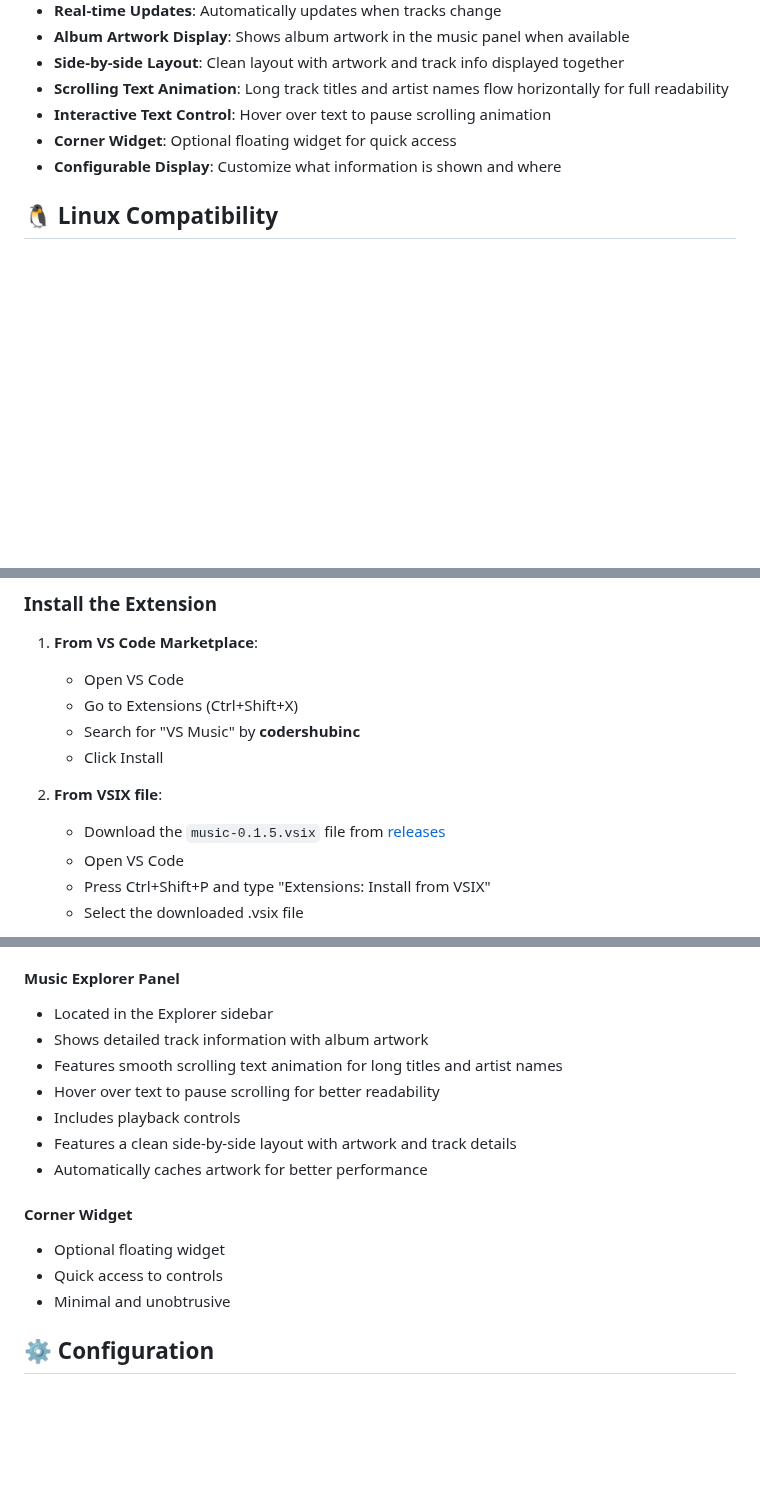
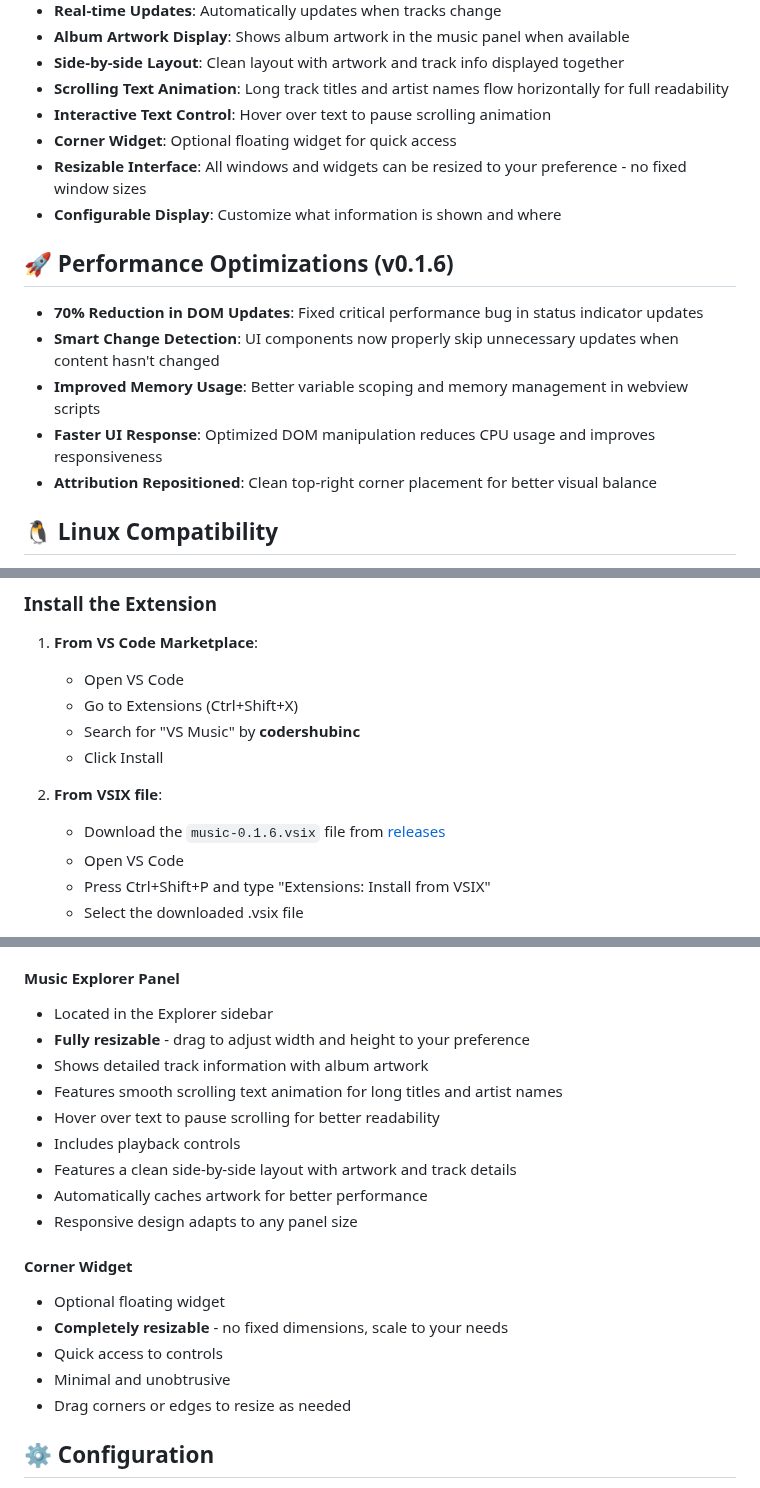
Before and after one commit to codershubinc/vs-music, a Markdown page: README.md, 3 parts joined by grey strips. Rendered like a GitHub page; blank space fills up the shorter version.

```diff
--- a/README.md
+++ b/README.md
@@ -32,7 +32,16 @@ _The extension showing current track information in VS Code with the music playe
 - **Scrolling Text Animation**: Long track titles and artist names flow horizontally for full readability
 - **Interactive Text Control**: Hover over text to pause scrolling animation
 - **Corner Widget**: Optional floating widget for quick access
+- **Resizable Interface**: All windows and widgets can be resized to your preference - no fixed window sizes
 - **Configurable Display**: Customize what information is shown and where
+
+## 🚀 Performance Optimizations (v0.1.6)
+
+- **70% Reduction in DOM Updates**: Fixed critical performance bug in status indicator updates
+- **Smart Change Detection**: UI components now properly skip unnecessary updates when content hasn't changed
+- **Improved Memory Usage**: Better variable scoping and memory management in webview scripts
+- **Faster UI Response**: Optimized DOM manipulation reduces CPU usage and improves responsiveness
+- **Attribution Repositioned**: Clean top-right corner placement for better visual balance
 
 ## 🐧 Linux Compatibility
 
@@ -130,7 +139,7 @@ playerctl status
 
 2. **From VSIX file**:
 
-   - Download the `music-0.1.5.vsix` file from [releases](https://github.com/codershubinc/vs-music/releases)
+   - Download the `music-0.1.6.vsix` file from [releases](https://github.com/codershubinc/vs-music/releases)
    - Open VS Code
    - Press Ctrl+Shift+P and type "Extensions: Install from VSIX"
    - Select the downloaded .vsix file
@@ -168,18 +177,22 @@ Access these commands via the Command Palette (Ctrl+Shift+P):
 #### Music Explorer Panel
 
 - Located in the Explorer sidebar
+- **Fully resizable** - drag to adjust width and height to your preference
 - Shows detailed track information with album artwork
 - Features smooth scrolling text animation for long titles and artist names
 - Hover over text to pause scrolling for better readability
 - Includes playback controls
 - Features a clean side-by-side layout with artwork and track details
 - Automatically caches artwork for better performance
+- Responsive design adapts to any panel size
 
 #### Corner Widget
 
 - Optional floating widget
+- **Completely resizable** - no fixed dimensions, scale to your needs
 - Quick access to controls
 - Minimal and unobtrusive
+- Drag corners or edges to resize as needed
 
 ## ⚙️ Configuration
 
```
Also changed, not shown: other parts of README.md (+13 -3 lines), CHANGELOG.md (+26 -0 lines), CODE_REVIEW.md (added, +398 -0 lines), ss.png, ss0.png, 2 other files.
